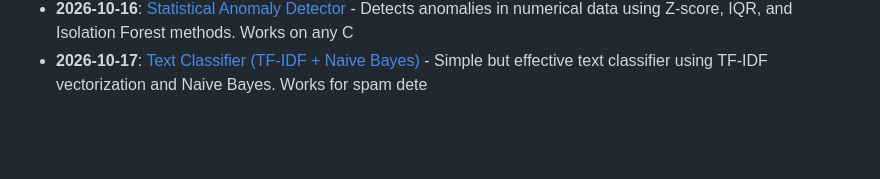
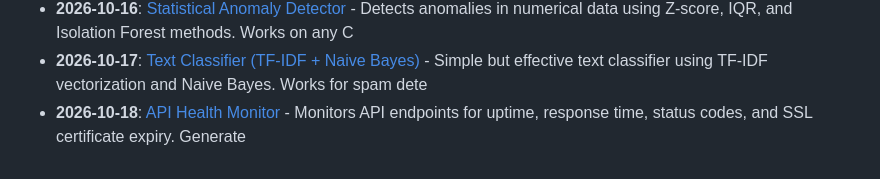
Before and after one commit to Vikrant892/security-toolkit, a Markdown page: logs/2026-10.md, the part around the change. GitHub-like rendering; blank space fills up the shorter version.

Commit message:
feat: add API Health Monitor (automation) - 2026-10-18
Security & data engineering tool.
Part of the Security Toolkit.

```diff
--- a/logs/2026-10.md
+++ b/logs/2026-10.md
@@ -17,3 +17,4 @@
 - **2026-10-15**: [JSON ETL Transformer](../tools/data_engineering/json_etl_transformer) - Extract, transform, and load JSON data with flattening, type coercion, field mapping, filtering, and
 - **2026-10-16**: [Statistical Anomaly Detector](../tools/ml_ai/anomaly_detector_ml) - Detects anomalies in numerical data using Z-score, IQR, and Isolation Forest methods. Works on any C
 - **2026-10-17**: [Text Classifier (TF-IDF + Naive Bayes)](../tools/ml_ai/text_classifier) - Simple but effective text classifier using TF-IDF vectorization and Naive Bayes. Works for spam dete
+- **2026-10-18**: [API Health Monitor](../tools/automation/api_health_monitor) - Monitors API endpoints for uptime, response time, status codes, and SSL certificate expiry. Generate
```
Also changed, not shown: CATALOG.md (+1 -0 lines), 1 other file.
